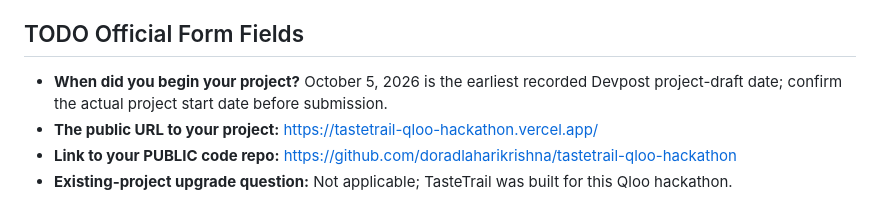
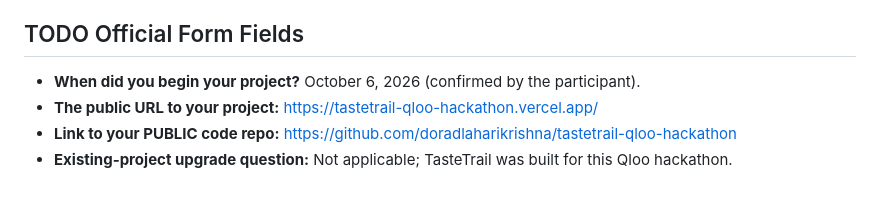
Before and after one commit to doradlaharikrishna/tastetrail-qloo-hackathon, a Markdown page: devpost-submission.md, the part around the change. GitHub-like rendering.

Commit message:
Record confirmed project start date

```diff
--- a/devpost-submission.md
+++ b/devpost-submission.md
@@ -95,7 +95,7 @@ These three screenshots were captured from the public hosted app and are include
 
 ## TODO Official Form Fields
 
-- **When did you begin your project?** October 5, 2026 is the earliest recorded Devpost project-draft date; confirm the actual project start date before submission.
+- **When did you begin your project?** October 6, 2026 (confirmed by the participant).
 - **The public URL to your project:** https://tastetrail-qloo-hackathon.vercel.app/
 - **Link to your PUBLIC code repo:** https://github.com/doradlaharikrishna/tastetrail-qloo-hackathon
 - **Existing-project upgrade question:** Not applicable; TasteTrail was built for this Qloo hackathon.
```
